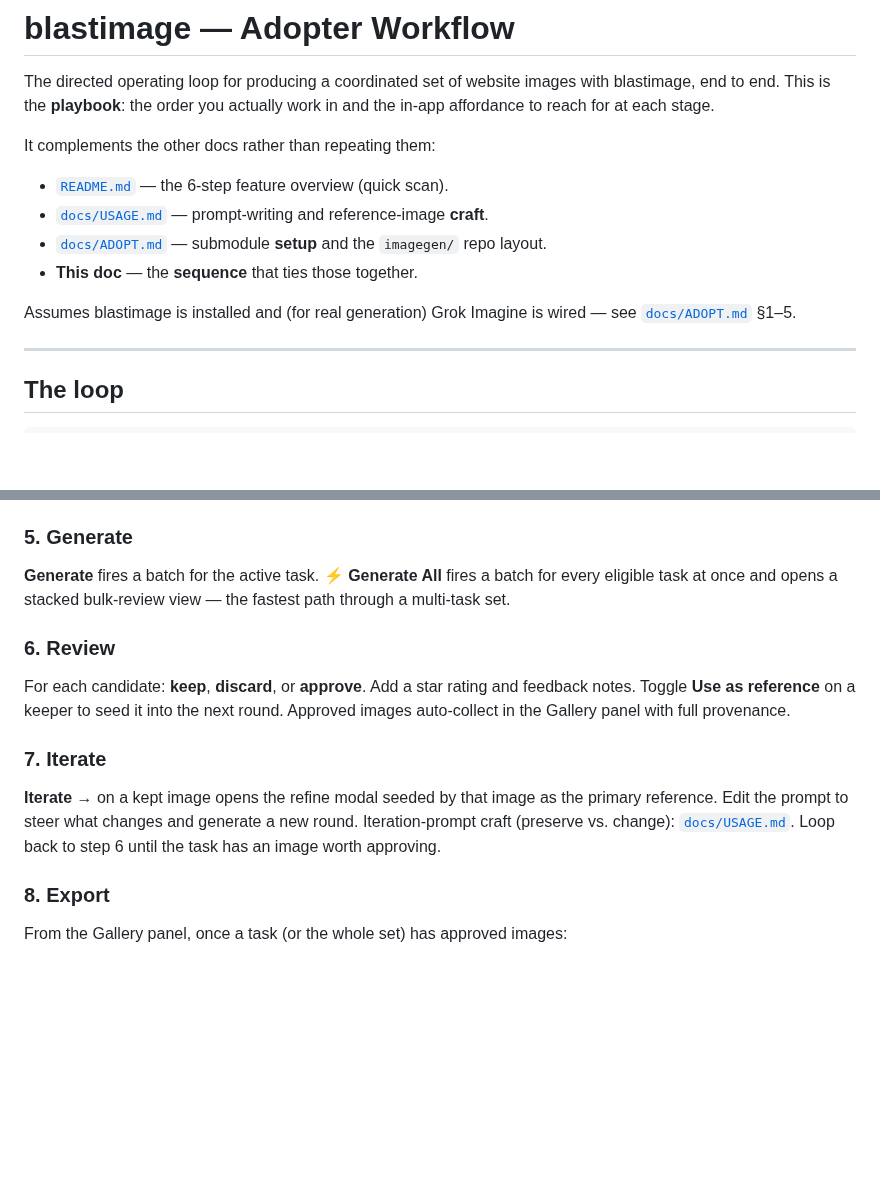
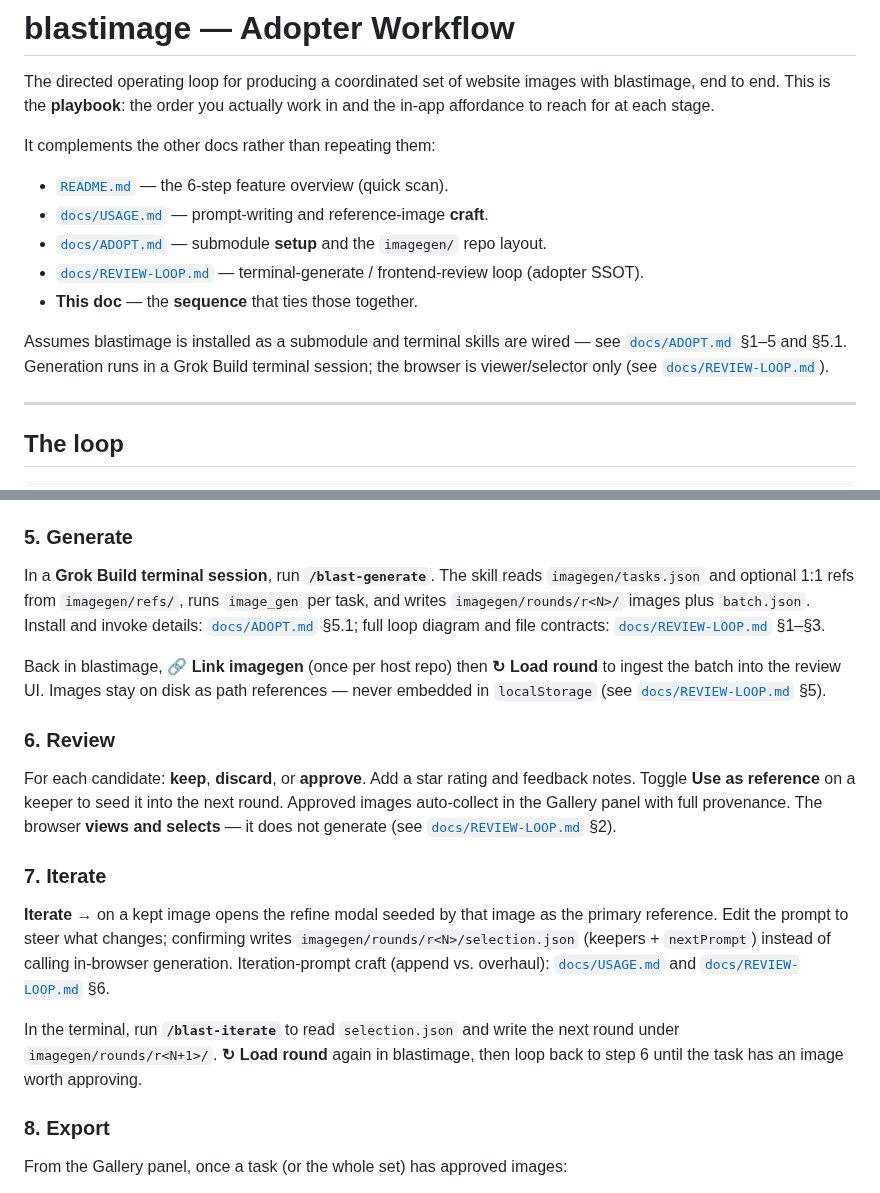
Before and after one commit to fakeneuron/blastimage, a Markdown page: docs/WORKFLOW.md, 2 parts joined by grey strips. Drawn GitHub-style; blank space fills up the shorter version.

Commit message:
docs: BI-025 — WORKFLOW terminal-generate cross-ref
Rewrite WORKFLOW.md steps 5–7 to document the terminal loop
(/blast-generate → link/load round → selection.json → /blast-iterate)
with cross-refs to REVIEW-LOOP.md. Closes BI-024.4 audit follow-up.

```diff
--- a/docs/WORKFLOW.md
+++ b/docs/WORKFLOW.md
@@ -9,10 +9,13 @@ It complements the other docs rather than repeating them:
 - [`README.md`](../README.md) — the 6-step feature overview (quick scan).
 - [`docs/USAGE.md`](USAGE.md) — prompt-writing and reference-image **craft**.
 - [`docs/ADOPT.md`](ADOPT.md) — submodule **setup** and the `imagegen/` repo layout.
+- [`docs/REVIEW-LOOP.md`](REVIEW-LOOP.md) — terminal-generate / frontend-review loop (adopter SSOT).
 - **This doc** — the **sequence** that ties those together.
 
-Assumes blastimage is installed and (for real generation) Grok Imagine is
-wired — see [`docs/ADOPT.md`](ADOPT.md) §1–5.
+Assumes blastimage is installed as a submodule and terminal skills are wired —
+see [`docs/ADOPT.md`](ADOPT.md) §1–5 and §5.1. Generation runs in a Grok Build
+terminal session; the browser is viewer/selector only (see
+[`docs/REVIEW-LOOP.md`](REVIEW-LOOP.md)).
 
 ---
 
@@ -56,23 +59,36 @@ per task. Resolution, sizing, framing, and naming guidance:
 
 ### 5. Generate
 
-**Generate** fires a batch for the active task. **⚡ Generate All** fires a batch
-for every eligible task at once and opens a stacked bulk-review view — the
-fastest path through a multi-task set.
+In a **Grok Build terminal session**, run **`/blast-generate`**. The skill reads
+`imagegen/tasks.json` and optional 1:1 refs from `imagegen/refs/`, runs
+`image_gen` per task, and writes `imagegen/rounds/r<N>/` images plus
+`batch.json`. Install and invoke details: [`docs/ADOPT.md`](ADOPT.md) §5.1; full
+loop diagram and file contracts: [`docs/REVIEW-LOOP.md`](REVIEW-LOOP.md) §1–§3.
+
+Back in blastimage, **🔗 Link imagegen** (once per host repo) then **↻ Load round**
+to ingest the batch into the review UI. Images stay on disk as path references —
+never embedded in `localStorage` (see [`docs/REVIEW-LOOP.md`](REVIEW-LOOP.md) §5).
 
 ### 6. Review
 
 For each candidate: **keep**, **discard**, or **approve**. Add a star rating and
 feedback notes. Toggle **Use as reference** on a keeper to seed it into the next
 round. Approved images auto-collect in the Gallery panel with full provenance.
+The browser **views and selects** — it does not generate (see
+[`docs/REVIEW-LOOP.md`](REVIEW-LOOP.md) §2).
 
 ### 7. Iterate
 
 **Iterate →** on a kept image opens the refine modal seeded by that image as the
-primary reference. Edit the prompt to steer what changes and generate a new
-round. Iteration-prompt craft (preserve vs. change):
-[`docs/USAGE.md`](USAGE.md#iteration-prompts). Loop back to step 6 until the task
-has an image worth approving.
+primary reference. Edit the prompt to steer what changes; confirming writes
+`imagegen/rounds/r<N>/selection.json` (keepers + `nextPrompt`) instead of
+calling in-browser generation. Iteration-prompt craft (append vs. overhaul):
+[`docs/USAGE.md`](USAGE.md#iteration-prompts) and
+[`docs/REVIEW-LOOP.md`](REVIEW-LOOP.md) §6.
+
+In the terminal, run **`/blast-iterate`** to read `selection.json` and write the
+next round under `imagegen/rounds/r<N+1>/`. **↻ Load round** again in blastimage,
+then loop back to step 6 until the task has an image worth approving.
 
 ### 8. Export
 
```
Also changed, not shown: .flowtron/PLAN.md (+1 -0 lines), 1 other file.
